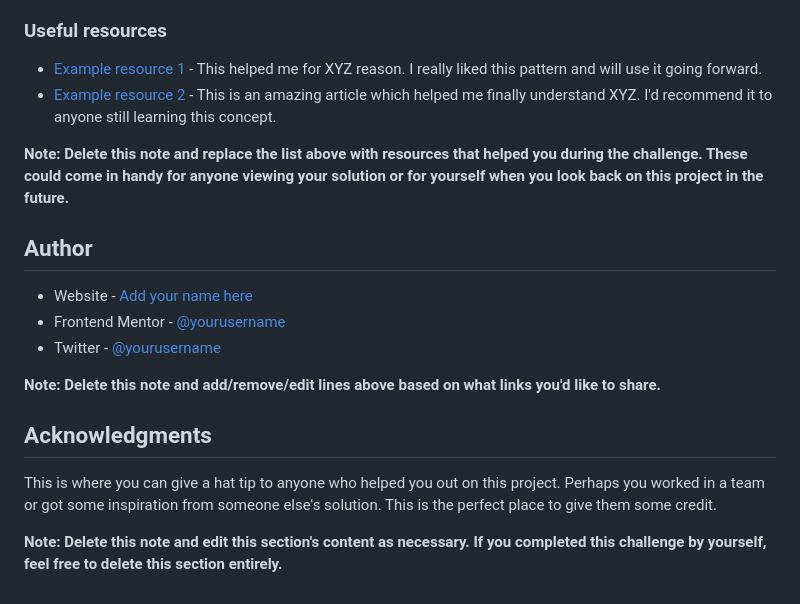
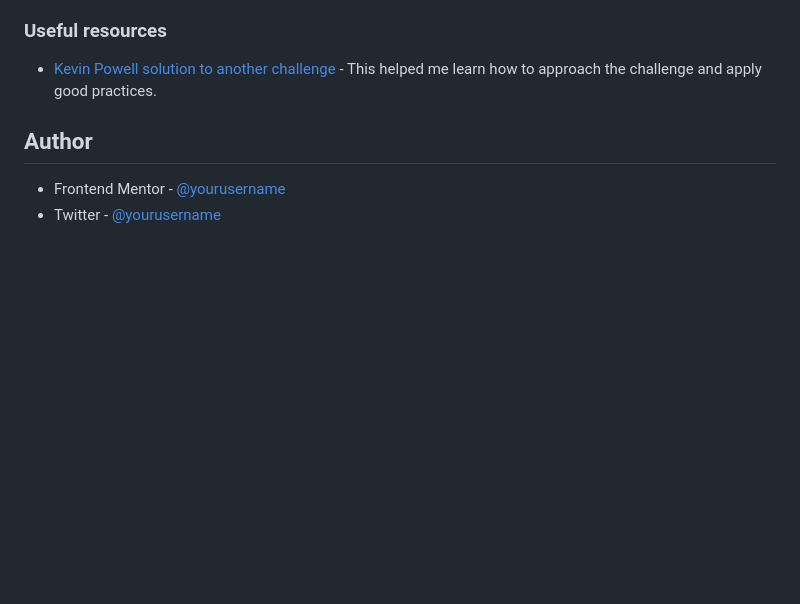
Before and after one commit to S4ZCO/frontend-challenge-1--qr-code, a Markdown page: README.md, the part around one of its changes. GitHub-like rendering; blank space fills up the shorter version.

```diff
--- a/README.md
+++ b/README.md
@@ -83,21 +36,9 @@ Use this section to outline areas that you want to continue focusing on in futur
 
 ### Useful resources
 
-- [Example resource 1](https://www.example.com) - This helped me for XYZ reason. I really liked this pattern and will use it going forward.
-- [Example resource 2](https://www.example.com) - This is an amazing article which helped me finally understand XYZ. I'd recommend it to anyone still learning this concept.
-
-**Note: Delete this note and replace the list above with resources that helped you during the challenge. These could come in handy for anyone viewing your solution or for yourself when you look back on this project in the future.**
+- [Kevin Powell solution to another challenge](https://www.youtube.com/watch?v=B2WL6KkqhLQ&t=54s) - This helped me learn how to approach the challenge and apply good practices.
 
 ## Author
 
-- Website - [Add your name here](https://www.your-site.com)
-- Frontend Mentor - [@yourusername](https://www.frontendmentor.io/profile/yourusername)
-- Twitter - [@yourusername](https://www.twitter.com/yourusername)
-
-**Note: Delete this note and add/remove/edit lines above based on what links you'd like to share.**
-
-## Acknowledgments
-
-This is where you can give a hat tip to anyone who helped you out on this project. Perhaps you worked in a team or got some inspiration from someone else's solution. This is the perfect place to give them some credit.
-
-**Note: Delete this note and edit this section's content as necessary. If you completed this challenge by yourself, feel free to delete this section entirely.**
+- Frontend Mentor - [@yourusername](https://www.frontendmentor.io/profile/S4ZCO)
+- Twitter - [@yourusername](https://x.com/s4zco_Dev)
```
Also changed, not shown: other parts of README.md (+1 -48 lines), screenshot.jpg (added).
